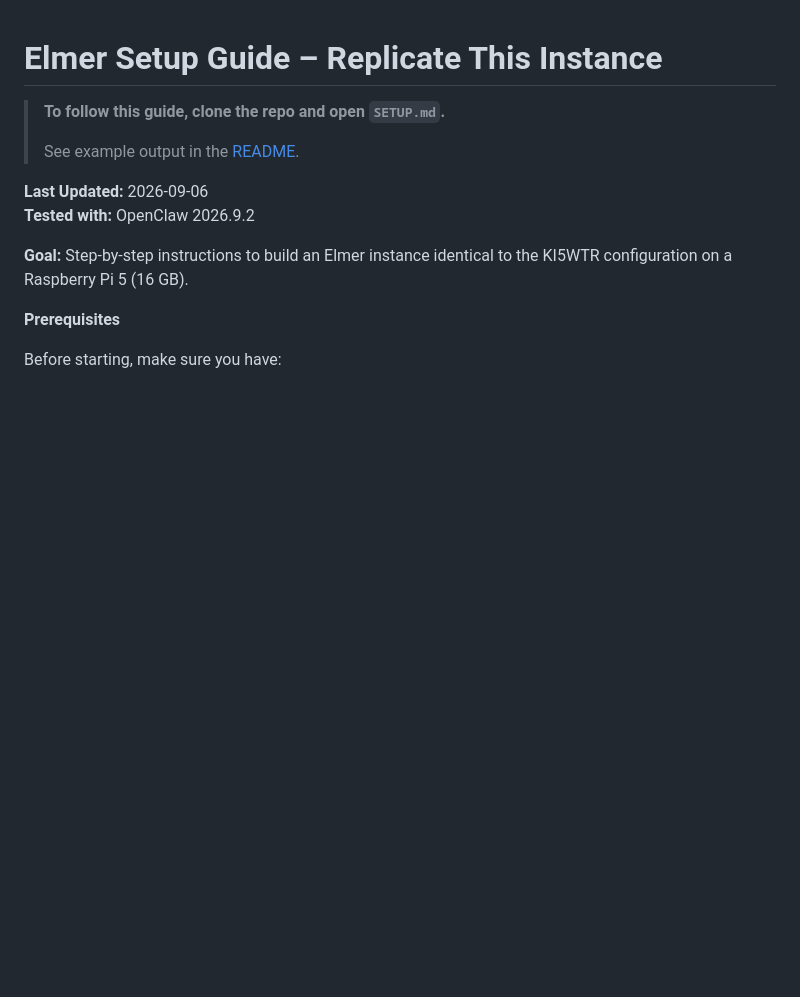
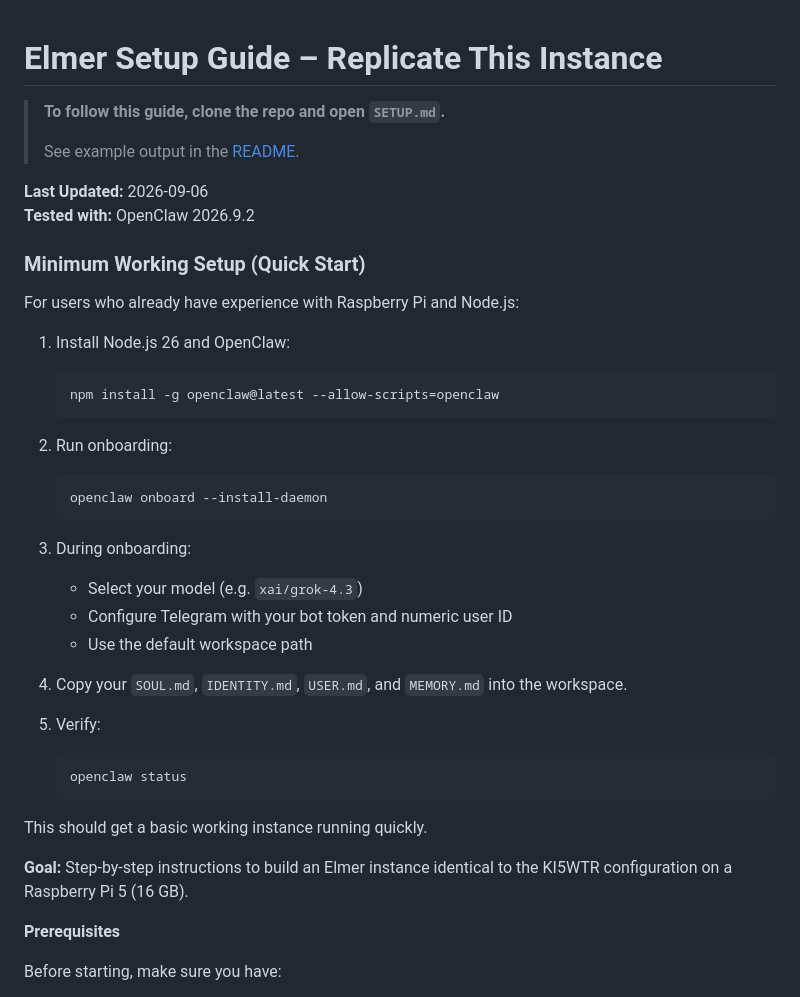
Before and after one commit to dtan81/elmer-the-helpful-hamradioshackbot-by-ki5wtr, a Markdown page: SETUP.md, the part around the change. Rendered like a GitHub page; blank space fills up the shorter version.

Commit message:
docs(setup): add Minimum Working Setup quick start summary

````diff
--- a/SETUP.md
+++ b/SETUP.md
@@ -6,6 +6,34 @@
 
 **Last Updated:** 2026-09-06
 **Tested with:** OpenClaw 2026.9.2
+
+### Minimum Working Setup (Quick Start)
+
+For users who already have experience with Raspberry Pi and Node.js:
+
+1. Install Node.js 26 and OpenClaw:
+   ```bash
+   npm install -g openclaw@latest --allow-scripts=openclaw
+   ```
+
+2. Run onboarding:
+   ```bash
+   openclaw onboard --install-daemon
+   ```
+
+3. During onboarding:
+   - Select your model (e.g. `xai/grok-4.3`)
+   - Configure Telegram with your bot token and numeric user ID
+   - Use the default workspace path
+
+4. Copy your `SOUL.md`, `IDENTITY.md`, `USER.md`, and `MEMORY.md` into the workspace.
+
+5. Verify:
+   ```bash
+   openclaw status
+   ```
+
+This should get a basic working instance running quickly.
 
 **Goal:** Step-by-step instructions to build an Elmer instance identical to the KI5WTR configuration on a Raspberry Pi 5 (16 GB).
 
````
